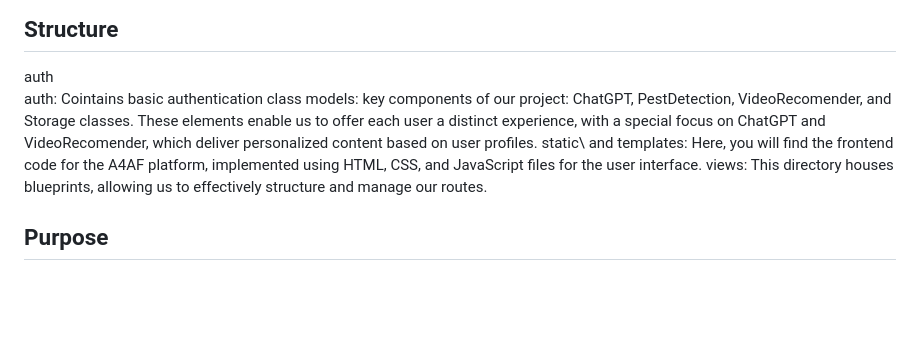
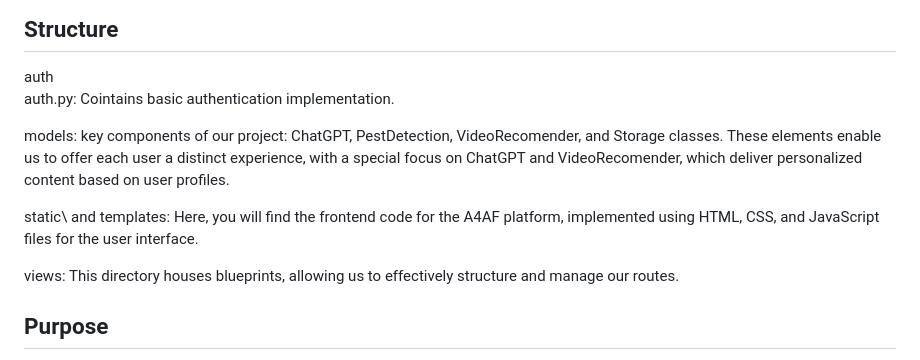
Before and after one commit to SifisoSithole/A2SV_hackathon, a Markdown page: README.md, the part around the change. Rendered like a GitHub page; blank space fills up the shorter version.

```diff
--- a/README.md
+++ b/README.md
@@ -3,9 +3,12 @@ A4AF is a web-based tool designed to assist individuals interested in commencing
 
 ## Structure
 auth\
-  auth: Cointains basic authentication class
+  auth.py: Cointains basic authentication implementation.
+
 models\: key components of our project: ChatGPT, PestDetection, VideoRecomender, and Storage classes. These elements enable us to offer each user a distinct experience, with a special focus on ChatGPT and VideoRecomender, which deliver personalized content based on user profiles.
+
 static\ and templates\: Here, you will find the frontend code for the A4AF platform, implemented using HTML, CSS, and JavaScript files for the user interface.
+
 views\: This directory houses blueprints, allowing us to effectively structure and manage our routes.
 
 ## Purpose
```
